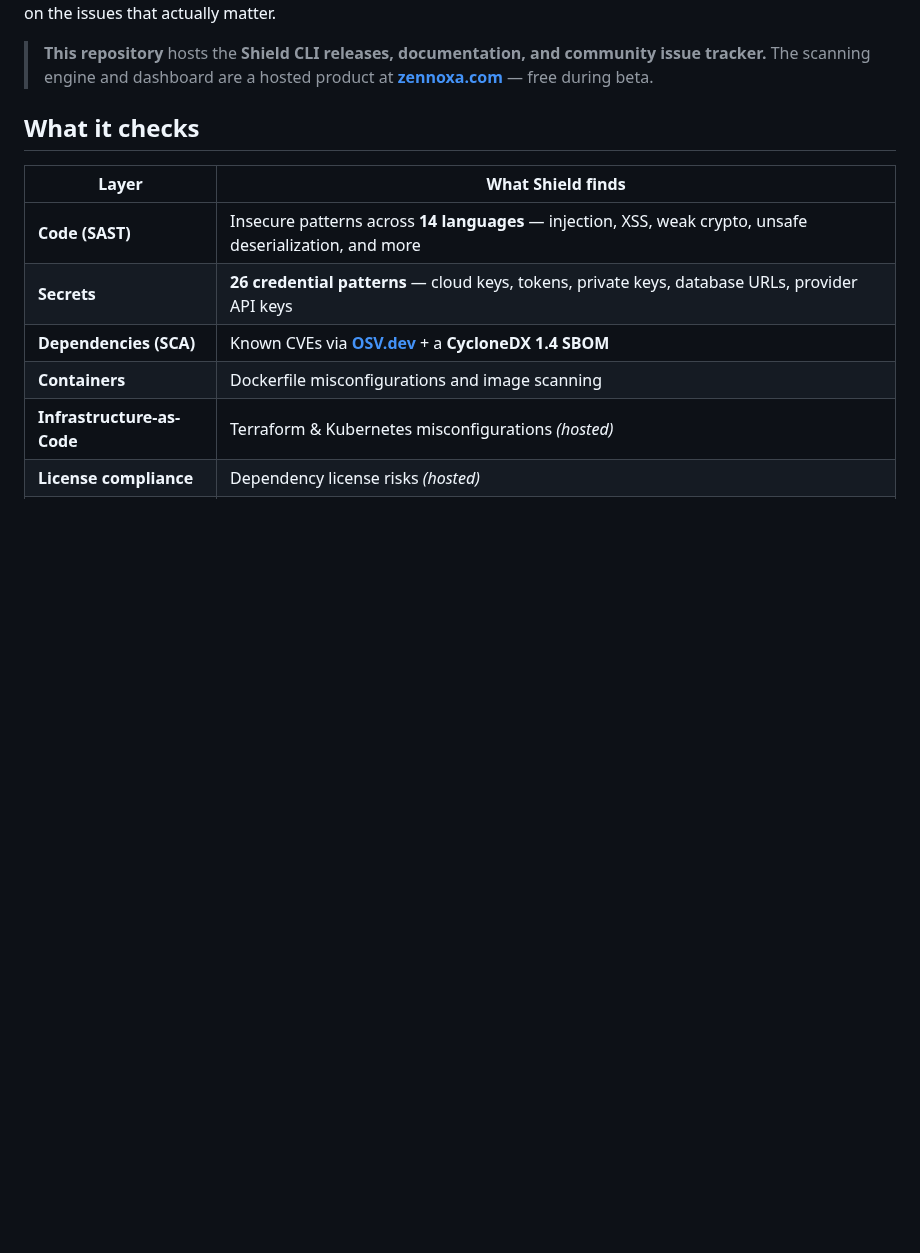
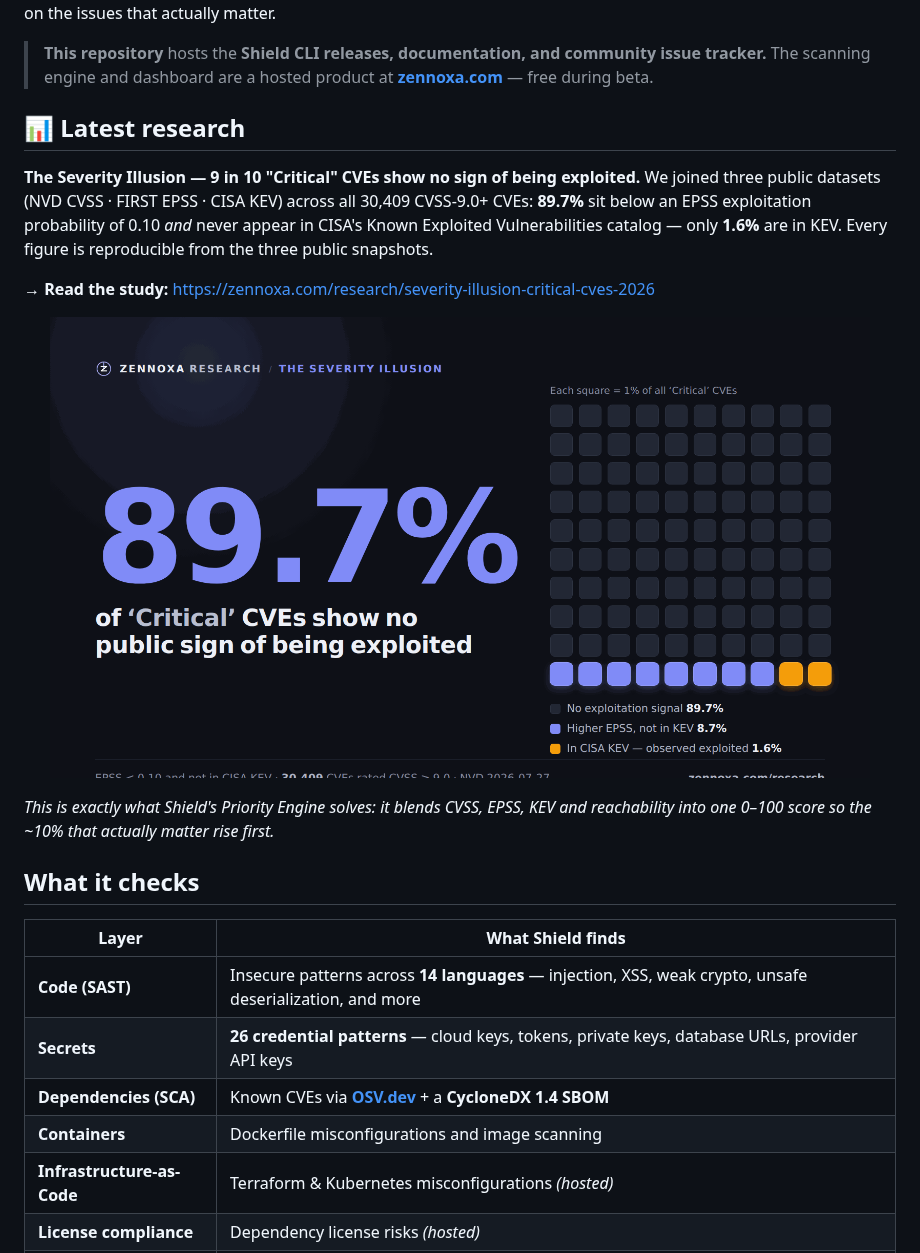
Before and after one commit to Zennoxa/shield, a Markdown page: README.md, the part around the change. Drawn GitHub-style; pictures changed too: docs/severity-illusion-hero.png (added); blank space fills up the shorter version.

Commit message:
docs: add 'Latest research' callout (Severity Illusion study) (#6)
* docs: add 'Latest research' callout — Severity Illusion study

* docs: add Severity Illusion hero image (waffle 89.7%)

```diff
--- a/README.md
+++ b/README.md
@@ -23,6 +23,26 @@
 Zennoxa Shield is a DevSecOps platform that scans your source code, dependencies, secrets, containers, and infrastructure-as-code for security vulnerabilities — then ranks what to fix first by real-world risk, so you spend time on the issues that actually matter.
 
 > **This repository** hosts the **Shield CLI releases, documentation, and community issue tracker.** The scanning engine and dashboard are a hosted product at **[zennoxa.com](https://zennoxa.com)** — free during beta.
+
+## 📊 Latest research
+
+**The Severity Illusion — 9 in 10 "Critical" CVEs show no sign of being exploited.**
+We joined three public datasets (NVD CVSS · FIRST EPSS · CISA KEV) across all
+30,409 CVSS-9.0+ CVEs: **89.7%** sit below an EPSS exploitation probability of
+0.10 *and* never appear in CISA's Known Exploited Vulnerabilities catalog — only
+**1.6%** are in KEV. Every figure is reproducible from the three public snapshots.
+
+→ **Read the study:** https://zennoxa.com/research/severity-illusion-critical-cves-2026
+
+<p align="center">
+  <a href="https://zennoxa.com/research/severity-illusion-critical-cves-2026">
+    <img src="docs/severity-illusion-hero.png" width="820"
+         alt="89.7% of CVSS-9.0+ Critical CVEs have EPSS below 0.10 and are absent from CISA KEV">
+  </a>
+</p>
+
+_This is exactly what Shield's Priority Engine solves: it blends CVSS, EPSS, KEV
+and reachability into one 0–100 score so the ~10% that actually matter rise first._
 
 ## What it checks
 
```
